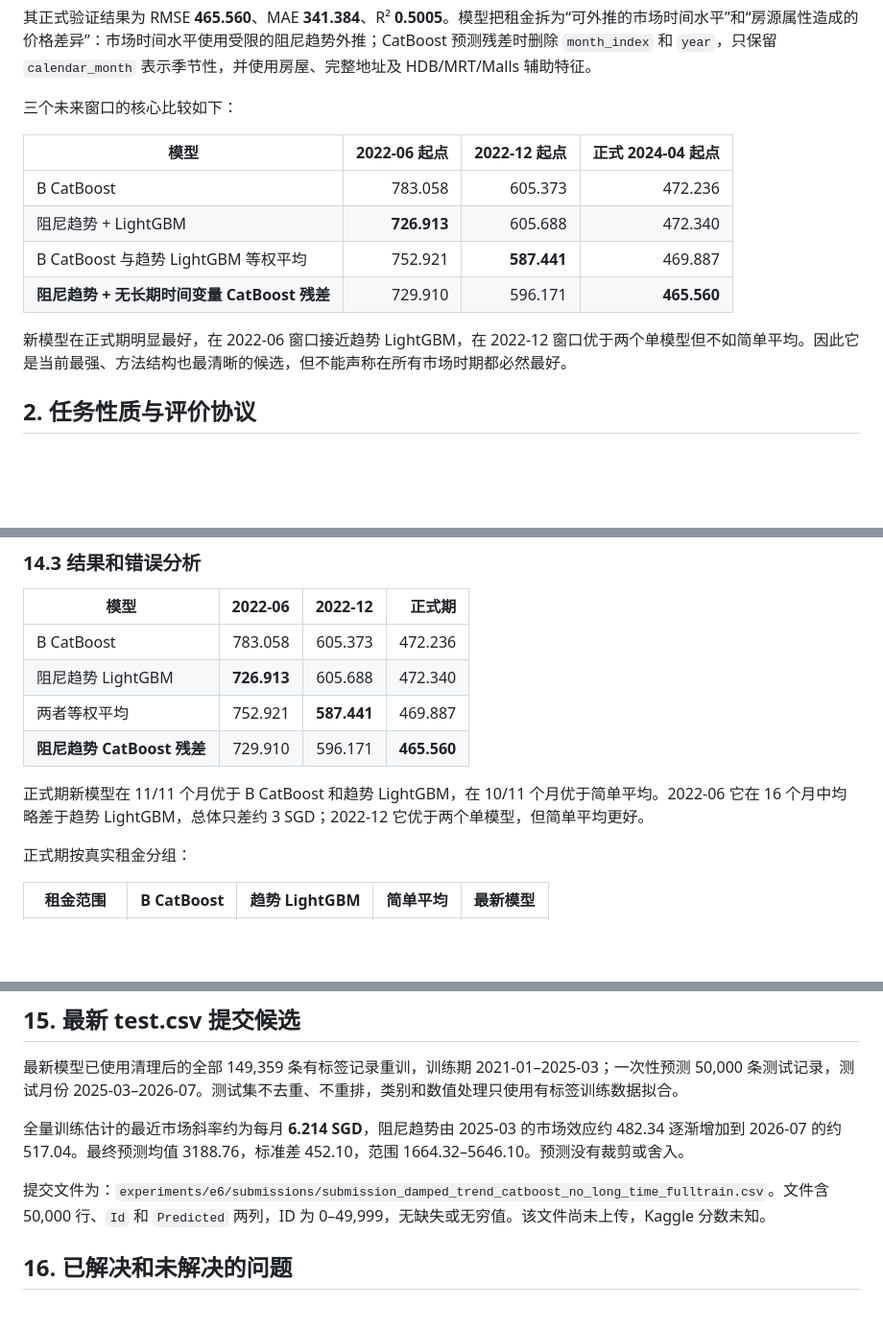
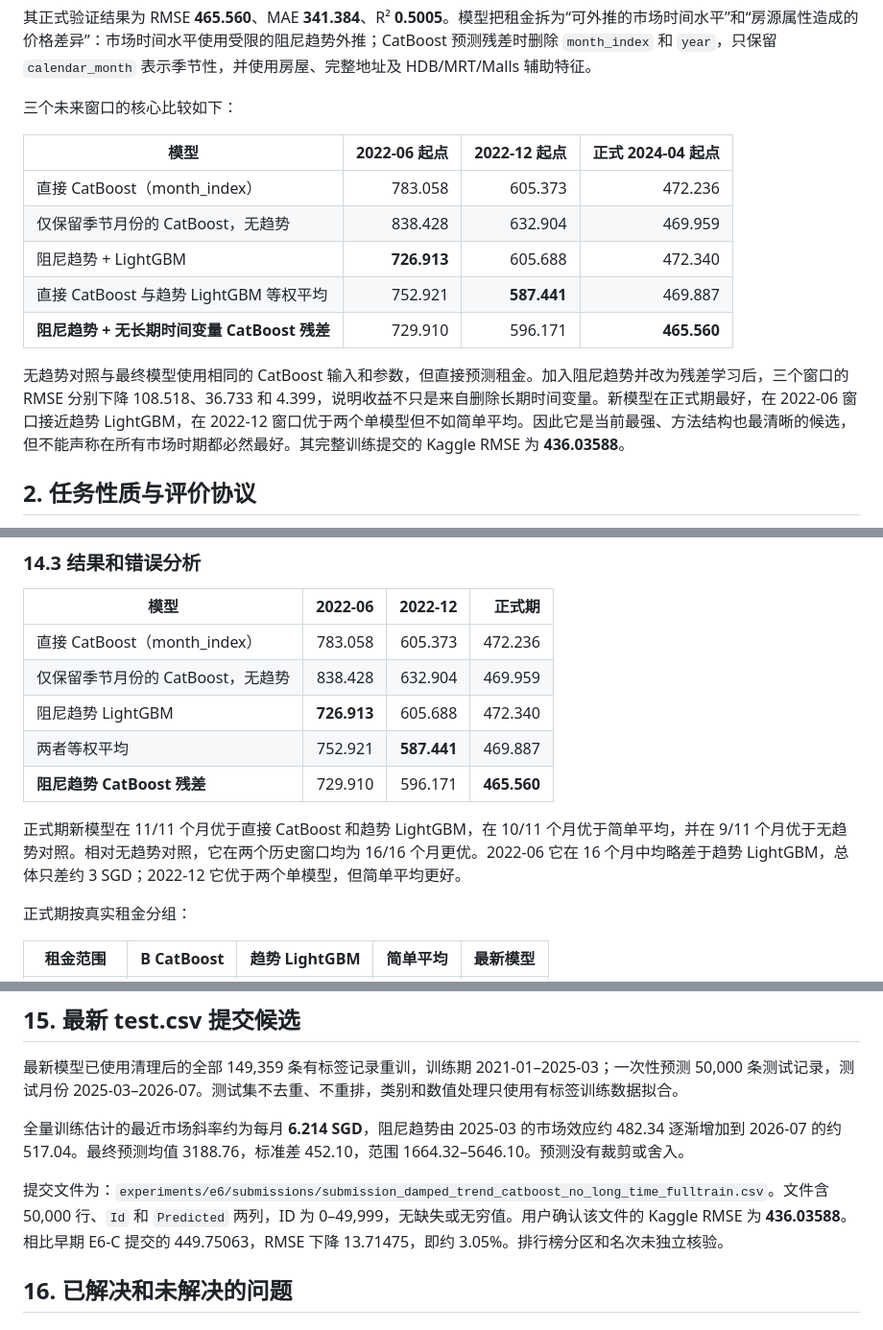
Before and after one commit to FionaWangyf/CS5228_G24, a Markdown page: experiments/e6/TEAM_EXPERIMENT_SUMMARY_zh.md, 3 parts joined by grey strips. Shown at 96% size. GitHub-like rendering; blank space fills up the shorter version.

Commit message:
Update E6 experiment summary

```diff
--- a/experiments/e6/TEAM_EXPERIMENT_SUMMARY_zh.md
+++ b/experiments/e6/TEAM_EXPERIMENT_SUMMARY_zh.md
@@ -14,12 +14,13 @@
 
 | 模型 | 2022-06 起点 | 2022-12 起点 | 正式 2024-04 起点 |
 |---|---:|---:|---:|
-| B CatBoost | 783.058 | 605.373 | 472.236 |
+| 直接 CatBoost（month_index） | 783.058 | 605.373 | 472.236 |
+| 仅保留季节月份的 CatBoost，无趋势 | 838.428 | 632.904 | 469.959 |
 | 阻尼趋势 + LightGBM | **726.913** | 605.688 | 472.340 |
-| B CatBoost 与趋势 LightGBM 等权平均 | 752.921 | **587.441** | 469.887 |
+| 直接 CatBoost 与趋势 LightGBM 等权平均 | 752.921 | **587.441** | 469.887 |
 | **阻尼趋势 + 无长期时间变量 CatBoost 残差** | 729.910 | 596.171 | **465.560** |
 
-新模型在正式期明显最好，在 2022-06 窗口接近趋势 LightGBM，在 2022-12 窗口优于两个单模型但不如简单平均。因此它是当前最强、方法结构也最清晰的候选，但不能声称在所有市场时期都必然最好。
+无趋势对照与最终模型使用相同的 CatBoost 输入和参数，但直接预测租金。加入阻尼趋势并改为残差学习后，三个窗口的 RMSE 分别下降 108.518、36.733 和 4.399，说明收益不只是来自删除长期时间变量。新模型在正式期最好，在 2022-06 窗口接近趋势 LightGBM，在 2022-12 窗口优于两个单模型但不如简单平均。因此它是当前最强、方法结构也最清晰的候选，但不能声称在所有市场时期都必然最好。其完整训练提交的 Kaggle RMSE 为 **436.03588**。
 
 ## 2. 任务性质与评价协议
 
@@ -295,12 +296,13 @@ CatBoost 的残差输入明确删除 `month_index` 和 `year`，避免树模型
 
 | 模型 | 2022-06 | 2022-12 | 正式期 |
 |---|---:|---:|---:|
-| B CatBoost | 783.058 | 605.373 | 472.236 |
+| 直接 CatBoost（month_index） | 783.058 | 605.373 | 472.236 |
+| 仅保留季节月份的 CatBoost，无趋势 | 838.428 | 632.904 | 469.959 |
 | 阻尼趋势 LightGBM | **726.913** | 605.688 | 472.340 |
 | 两者等权平均 | 752.921 | **587.441** | 469.887 |
 | **阻尼趋势 CatBoost 残差** | 729.910 | 596.171 | **465.560** |
 
-正式期新模型在 11/11 个月优于 B CatBoost 和趋势 LightGBM，在 10/11 个月优于简单平均。2022-06 它在 16 个月中均略差于趋势 LightGBM，总体只差约 3 SGD；2022-12 它优于两个单模型，但简单平均更好。
+正式期新模型在 11/11 个月优于直接 CatBoost 和趋势 LightGBM，在 10/11 个月优于简单平均，并在 9/11 个月优于无趋势对照。相对无趋势对照，它在两个历史窗口均为 16/16 个月更优。2022-06 它在 16 个月中均略差于趋势 LightGBM，总体只差约 3 SGD；2022-12 它优于两个单模型，但简单平均更好。
 
 正式期按真实租金分组：
 
@@ -318,7 +320,7 @@ CatBoost 的残差输入明确删除 `month_index` 和 `year`，避免树模型
 
 全量训练估计的最近市场斜率约为每月 **6.214 SGD**，阻尼趋势由 2025-03 的市场效应约 482.34 逐渐增加到 2026-07 的约 517.04。最终预测均值 3188.76，标准差 452.10，范围 1664.32–5646.10。预测没有裁剪或舍入。
 
-提交文件为：`experiments/e6/submissions/submission_damped_trend_catboost_no_long_time_fulltrain.csv`。文件含 50,000 行、`Id` 和 `Predicted` 两列，ID 为 0–49,999，无缺失或无穷值。该文件尚未上传，Kaggle 分数未知。
+提交文件为：`experiments/e6/submissions/submission_damped_trend_catboost_no_long_time_fulltrain.csv`。文件含 50,000 行、`Id` 和 `Predicted` 两列，ID 为 0–49,999，无缺失或无穷值。用户确认该文件的 Kaggle RMSE 为 **436.03588**。相比早期 E6-C 提交的 449.75063，RMSE 下降 13.71475，即约 3.05%。排行榜分区和名次未独立核验。
 
 ## 16. 已解决和未解决的问题
 
```
